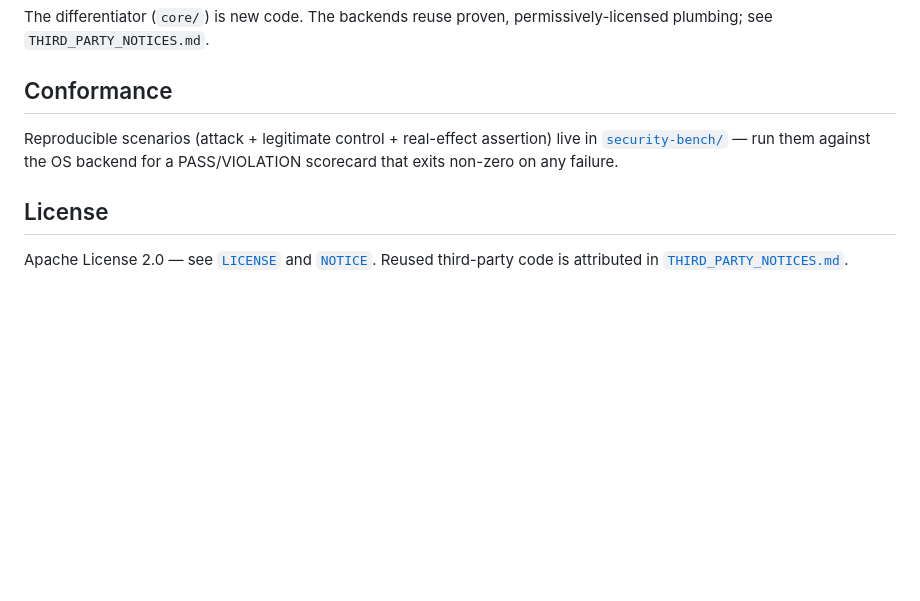
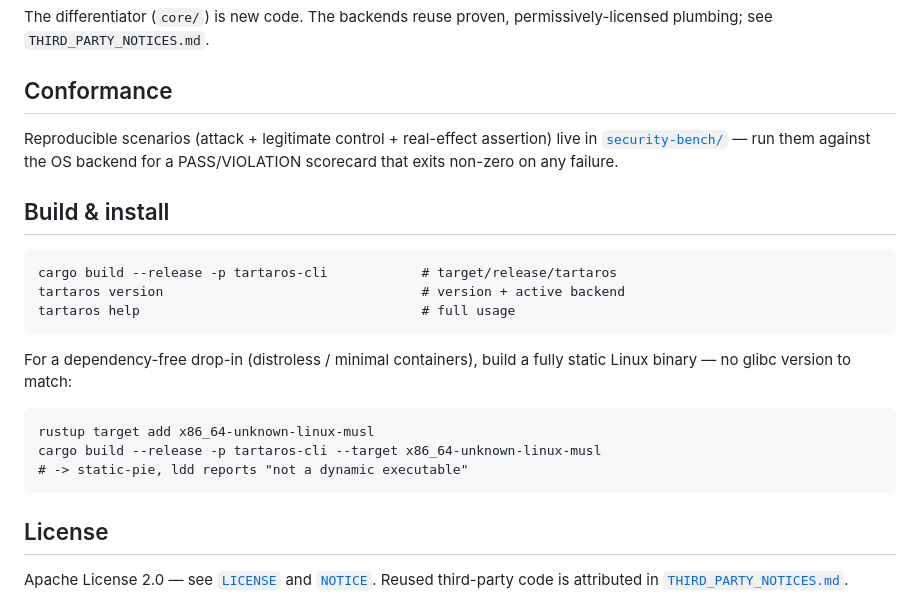
Before and after one commit to carlostapiacl/tartaros, a Markdown page: README.md, the part around the change. GitHub-like rendering; blank space fills up the shorter version.

Commit message:
docs: build and install, including a static musl binary

````diff
--- a/README.md
+++ b/README.md
@@ -130,6 +130,23 @@ Reproducible scenarios (attack + legitimate control + real-effect assertion)
 live in [`security-bench/`](security-bench/) — run them against the OS backend
 for a PASS/VIOLATION scorecard that exits non-zero on any failure.
 
+## Build & install
+
+```
+cargo build --release -p tartaros-cli            # target/release/tartaros
+tartaros version                                 # version + active backend
+tartaros help                                    # full usage
+```
+
+For a dependency-free drop-in (distroless / minimal containers), build a fully
+static Linux binary — no glibc version to match:
+
+```
+rustup target add x86_64-unknown-linux-musl
+cargo build --release -p tartaros-cli --target x86_64-unknown-linux-musl
+# -> static-pie, ldd reports "not a dynamic executable"
+```
+
 ## License
 
 Apache License 2.0 — see [`LICENSE`](LICENSE) and [`NOTICE`](NOTICE).
````
